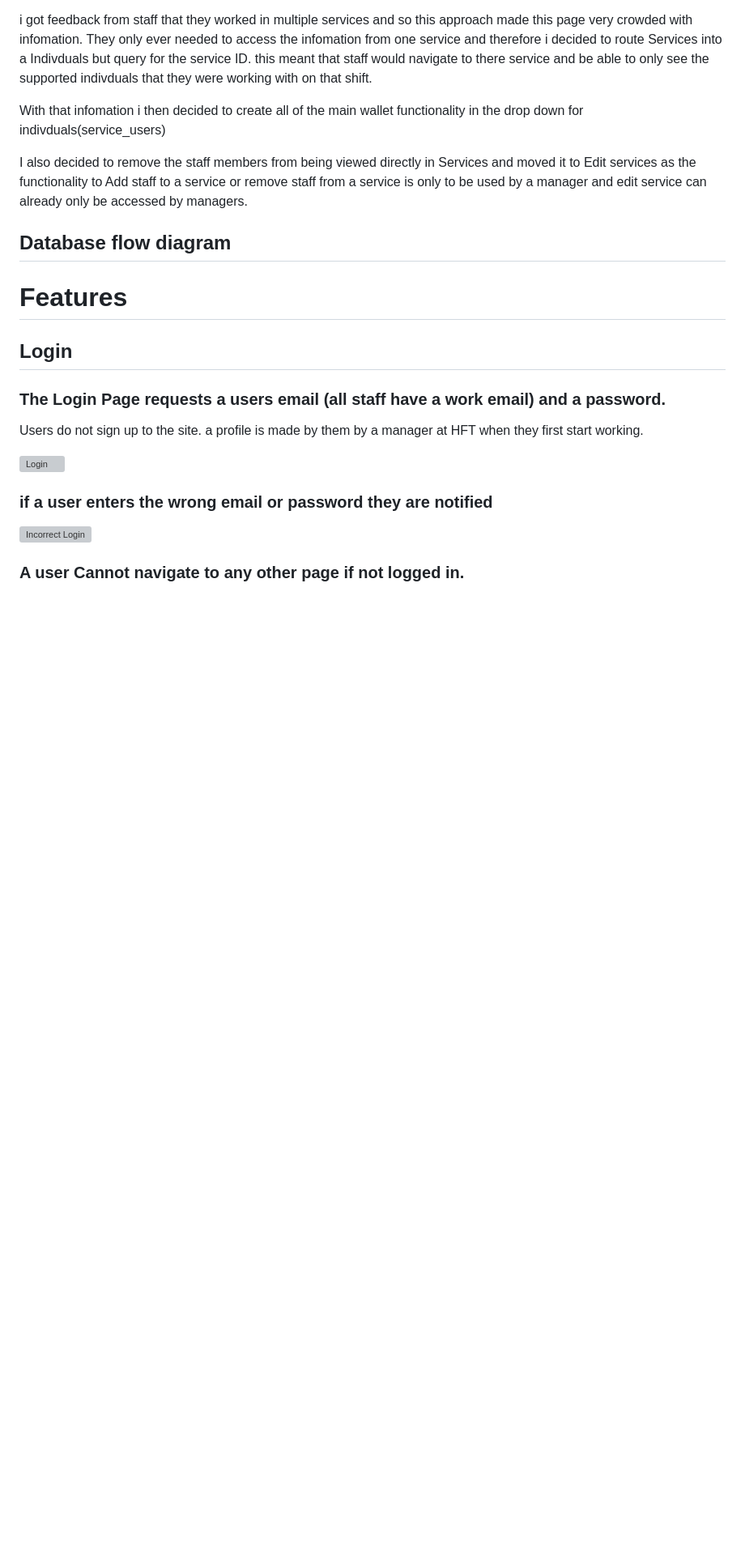
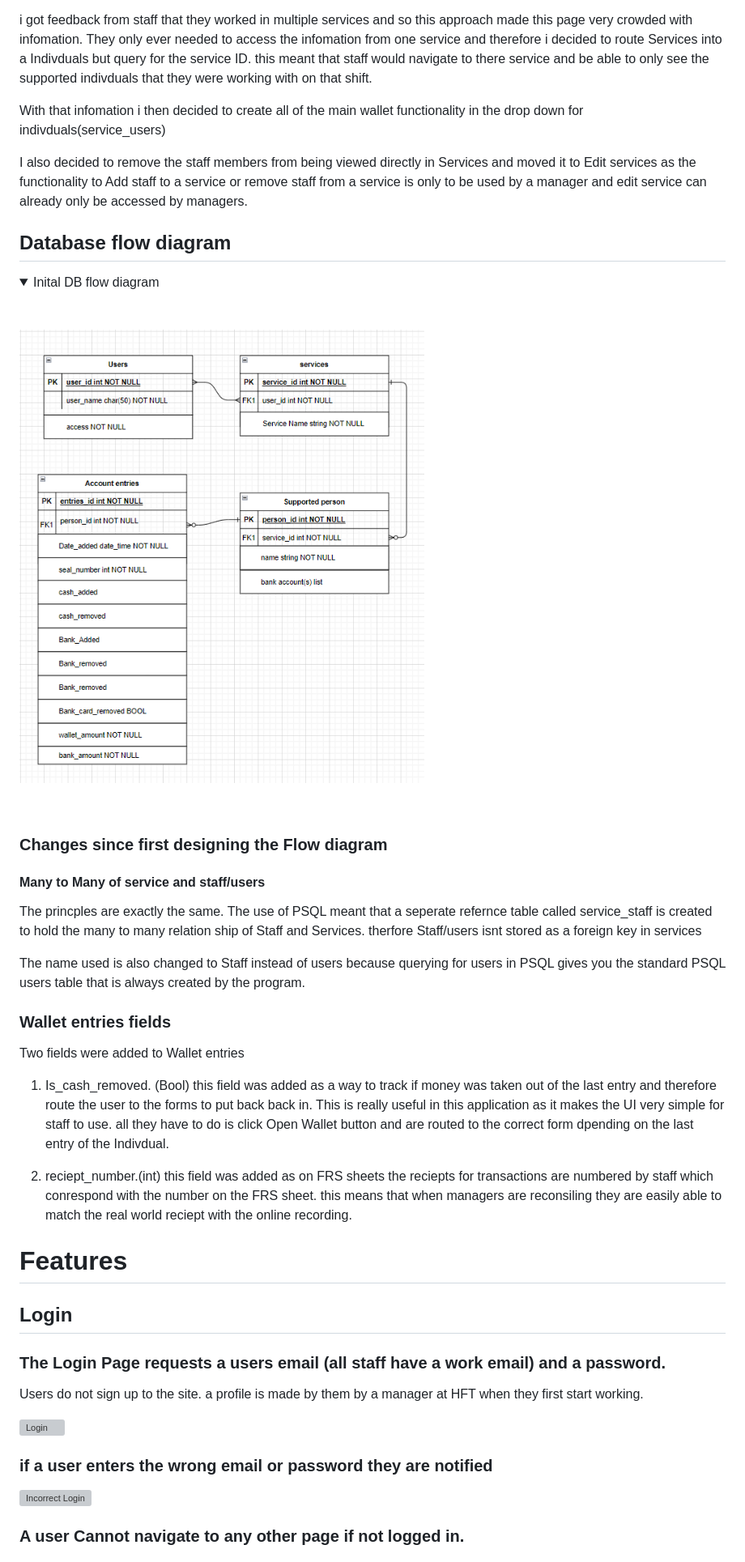
Before and after one commit to EthanTrout/financial-care, a Markdown page: README.md, the part around the change printed below. Shown: that part at 81% size. Drawn GitHub-style; pictures changed too: readme_images/financial-care-DBTables.png (added); folded sections open; blank space fills up the shorter version; grey boxes are pictures that could not be loaded.

Commit message:
README: database flow diagram added

```diff
--- a/README.md
+++ b/README.md
@@ -175,6 +176,29 @@ With that infomation i then decided to create all of the main wallet functionali
 I also decided to remove the staff members from being viewed directly in Services and moved it to Edit services as the functionality to Add staff to a service or remove staff from a service is only to be used by a manager and edit service can already only be accessed by managers.
 
 ## Database flow diagram
+
+<details>
+
+ <summary>Inital DB flow diagram</summary>
+
+![DB flow diagram](/readme_images/financial-care-DBTables.png)
+
+ </details>
+
+### Changes since first designing the Flow diagram
+
+#### Many to Many of service and staff/users
+The princples are exactly the same. The use of PSQL meant that a seperate refernce table called service_staff is created to hold the many to many relation ship of Staff and Services. therfore Staff/users isnt stored as a foreign key in services
+
+The name used is also changed to Staff instead of users because querying for users in PSQL gives you the standard PSQL users table that is always created by the program.
+
+### Wallet entries fields
+
+Two fields were added to Wallet entries
+
+1. Is_cash_removed. (Bool) this field was added as a way to track if money was taken out of the last entry and therefore route the user to the forms to put back back in. This is really useful in this application as it makes the UI very simple for staff to use. all they have to do is click Open Wallet button and are routed to the correct form dpending on the last entry of the Indivdual.
+
+2. reciept_number.(int) this field was added as on FRS sheets the reciepts for transactions are numbered by staff which conrespond with the number on the FRS sheet. this means that when managers are reconsiling they are easily able to match the real world reciept with the online recording.
 
 
 # Features
```
Also changed, not shown: other parts of README.md (+1 -0 lines).
